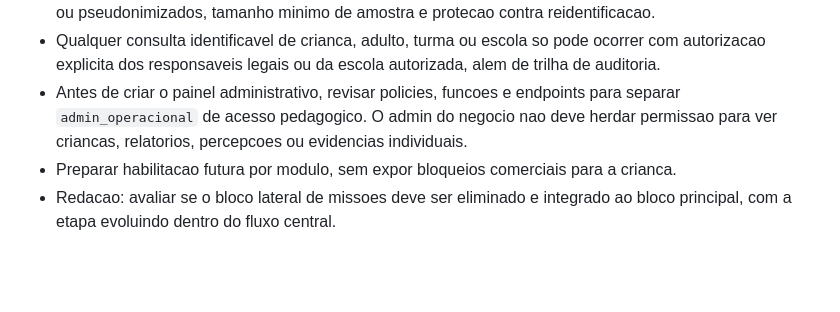
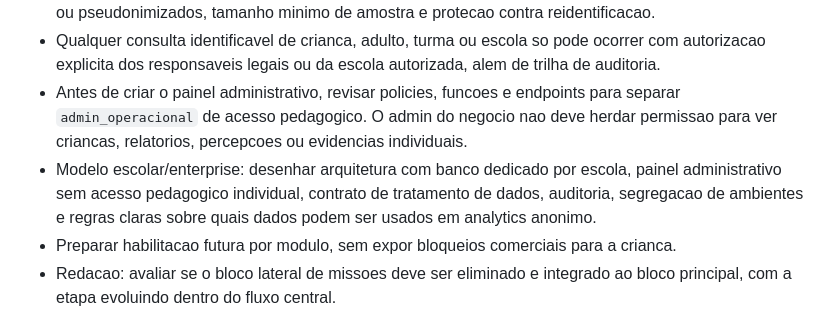
Before and after one commit to emerson1001a/Portal-Educacional, a Markdown page: projeto/backlog.md, the part around the change. GitHub-like rendering; blank space fills up the shorter version.

Commit message:
Registrar modelo escolar enterprise no backlog

```diff
--- a/projeto/backlog.md
+++ b/projeto/backlog.md
@@ -43,6 +43,7 @@
 - Painel administrativo pode ter analytics anonimo para entender quantas criancas estao evoluindo, quantas estao com dificuldade por area/modulo e onde o produto precisa melhorar, sempre com dados agregados ou pseudonimizados, tamanho minimo de amostra e protecao contra reidentificacao.
 - Qualquer consulta identificavel de crianca, adulto, turma ou escola so pode ocorrer com autorizacao explicita dos responsaveis legais ou da escola autorizada, alem de trilha de auditoria.
 - Antes de criar o painel administrativo, revisar policies, funcoes e endpoints para separar `admin_operacional` de acesso pedagogico. O admin do negocio nao deve herdar permissao para ver criancas, relatorios, percepcoes ou evidencias individuais.
+- Modelo escolar/enterprise: desenhar arquitetura com banco dedicado por escola, painel administrativo sem acesso pedagogico individual, contrato de tratamento de dados, auditoria, segregacao de ambientes e regras claras sobre quais dados podem ser usados em analytics anonimo.
 - Preparar habilitacao futura por modulo, sem expor bloqueios comerciais para a crianca.
 - Redacao: avaliar se o bloco lateral de missoes deve ser eliminado e integrado ao bloco principal, com a etapa evoluindo dentro do fluxo central.
 - Definir arquitetura comercial/funcional por modulos plugaveis, sem alterar ou excluir modulos durante o periodo inicial de testes.
```
